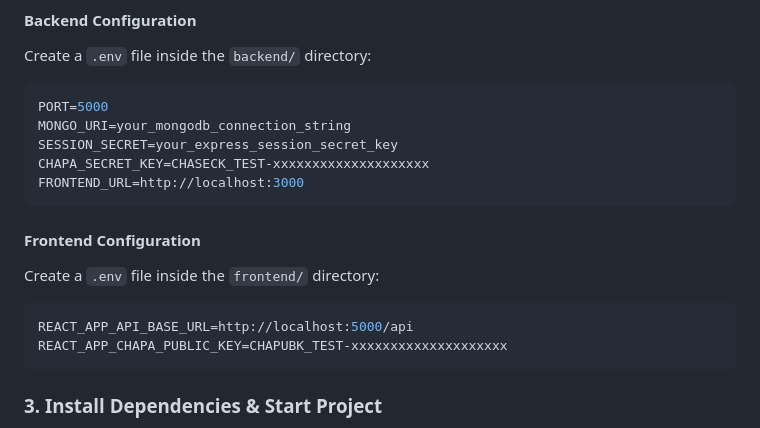
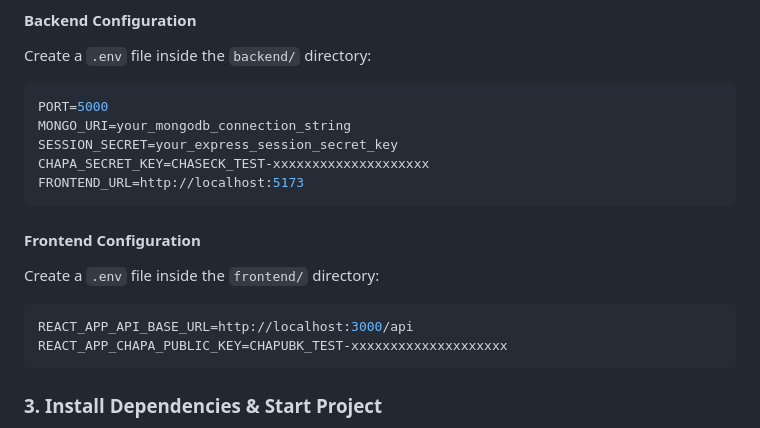
Before and after one commit to roba23/netflix-clone, a Markdown page: README.md, the part around the change. Rendered like a GitHub page.

````diff
--- a/README.md
+++ b/README.md
@@ -46,13 +46,13 @@ PORT=5000
 MONGO_URI=your_mongodb_connection_string
 SESSION_SECRET=your_express_session_secret_key
 CHAPA_SECRET_KEY=CHASECK_TEST-xxxxxxxxxxxxxxxxxxxx
-FRONTEND_URL=http://localhost:3000
+FRONTEND_URL=http://localhost:5173
 ```
 
 #### Frontend Configuration
 Create a `.env` file inside the `frontend/` directory:
 ```env
-REACT_APP_API_BASE_URL=http://localhost:5000/api
+REACT_APP_API_BASE_URL=http://localhost:3000/api
 REACT_APP_CHAPA_PUBLIC_KEY=CHAPUBK_TEST-xxxxxxxxxxxxxxxxxxxx
 ```
 
````
